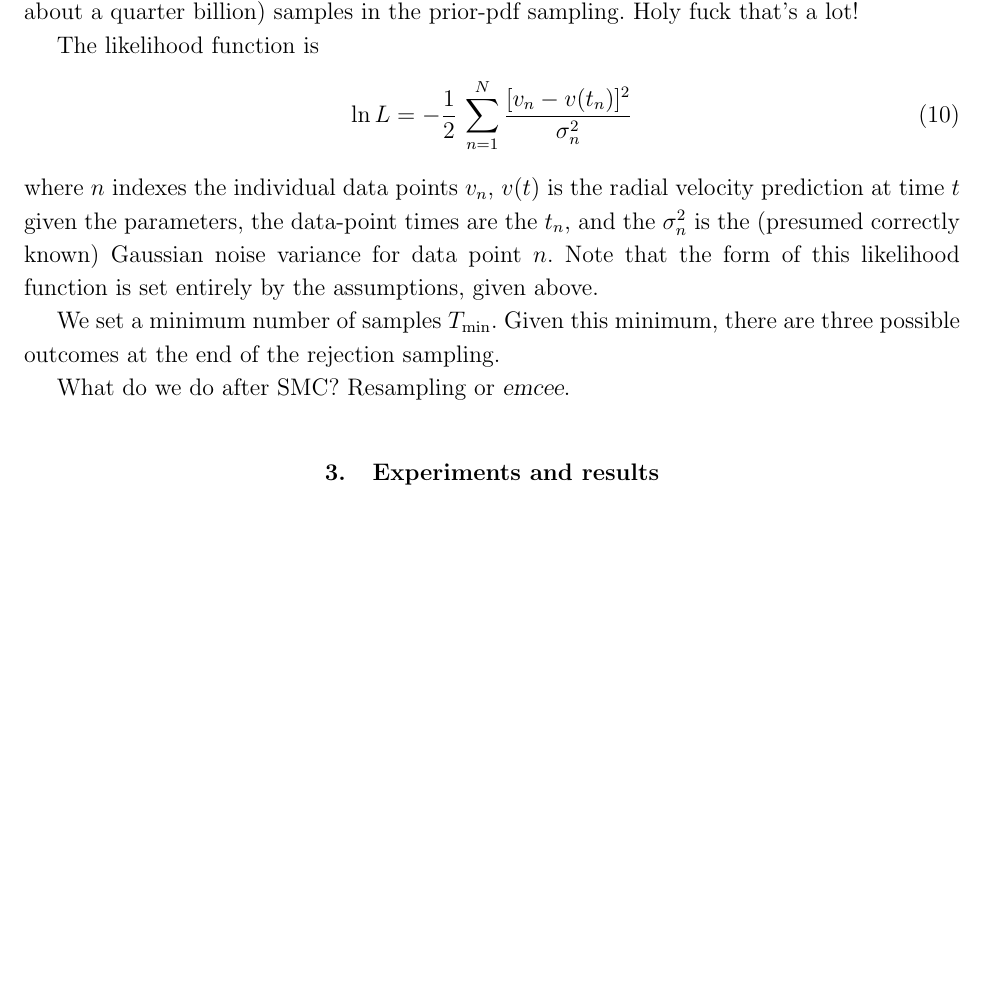
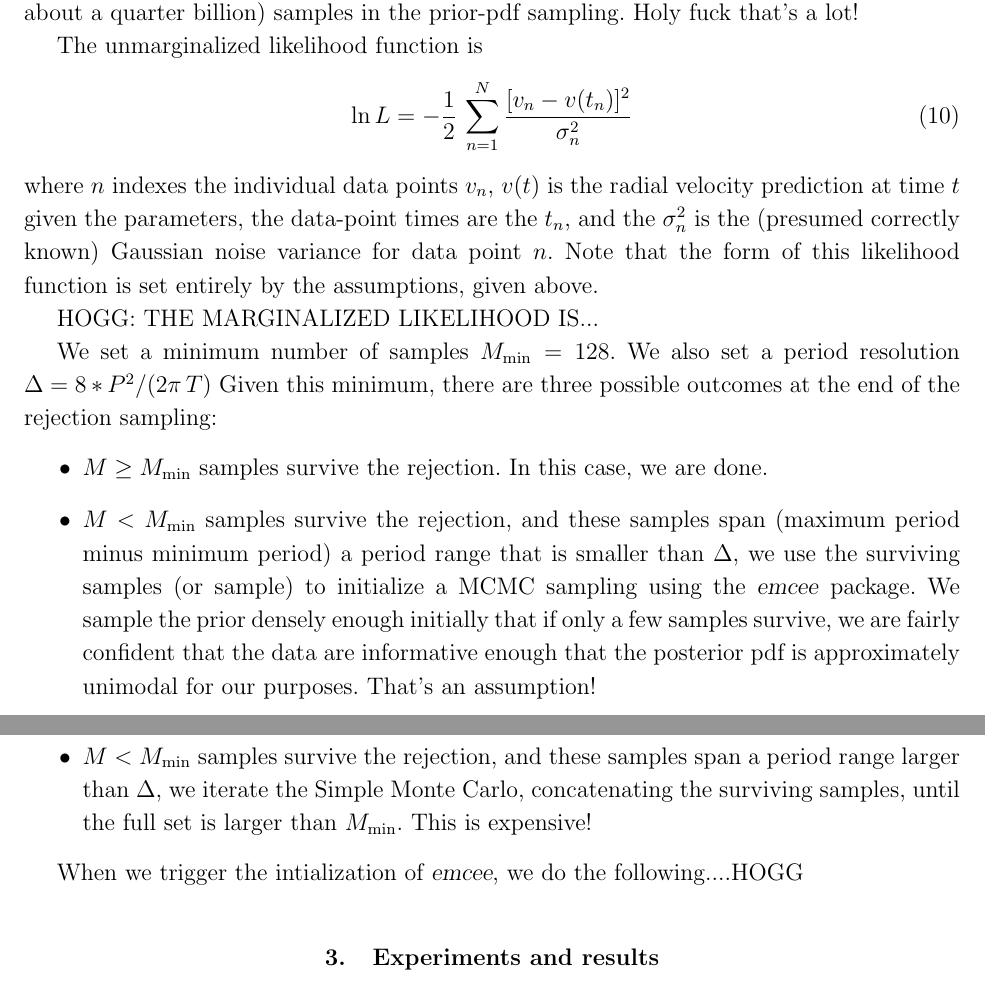
Before and after one commit to adrn/thejoker, a LaTeX paper (paper/sampler.tex): part of page 5 of 6 before the commit and two parts of pages 5 and 6 of 7 after it, the two joined at a grey line, cut so that both start at the same text, the shorter picture padded with empty space. Compiled offline with pdfLaTeX; a LaTeX package or settings file that is missing is left out.

Commit message:
more method

```diff
--- a/paper/sampler.tex
+++ b/paper/sampler.tex
@@ -307,7 +308,7 @@ We sample the prior pdf directly and explicitly with standard
 In practice we usually take $2^{28}$ (that's about a quarter billion)
 samples in the prior-pdf sampling. Holy fuck that's a lot!
 
-The likelihood function is
+The unmarginalized likelihood function is
 \begin{equation}
 \ln L = -\frac{1}{2}\,\sum_{n=1}^N \frac{[v_n - v(t_n)]^2}{\sigma_n^2}
 \end{equation}
@@ -318,11 +319,30 @@ correctly known) Gaussian noise variance for data point $n$.
 Note that the form of this likelihood function is set entirely by
 the assumptions, given above.
 
-We set a minimum number of samples $T_{\rm min}$.
+HOGG: THE MARGINALIZED LIKELIHOOD IS...
+
+We set a minimum number of samples $M_{\rm min}=128$.
+We also set a period resolution $\Delta = 8 * P^2 / (2\pi\,T)$
 Given this minimum, there are three possible outcomes at the end of
-the rejection sampling.
+the rejection sampling:
+\begin{itemize}
+\item $M\geq M_{\rm min}$ samples survive the rejection.
+  In this case, we are done.
+\item $M<M_{\rm min}$ samples survive the rejection, and these samples
+  span (maximum period minus minimum period) a period range that is
+  smaller than $\Delta$, we use the surviving samples (or sample) to
+  initialize a MCMC sampling using the \emcee\ package. We sample the
+  prior densely enough initially that if only a few samples survive,
+  we are fairly confident that the data are informative enough that
+  the posterior pdf is approximately unimodal for our purposes. That's
+  an assumption!
+\item $M<M_{\rm min}$ samples survive the rejection, and these samples
+  span a period range larger than $\Delta$, we iterate the Simple
+  Monte Carlo, concatenating the surviving samples, until the full set
+  is larger than $M_{\rm min}$. This is expensive!
+\end{itemize}
 
-What do we do after SMC? Resampling or \emcee.
+When we trigger the intialization of \emcee, we do the following....HOGG
 
 \section{Experiments and results}
 
```
Also changed, not shown: paper/sampler.tex (7 more changed lines).
